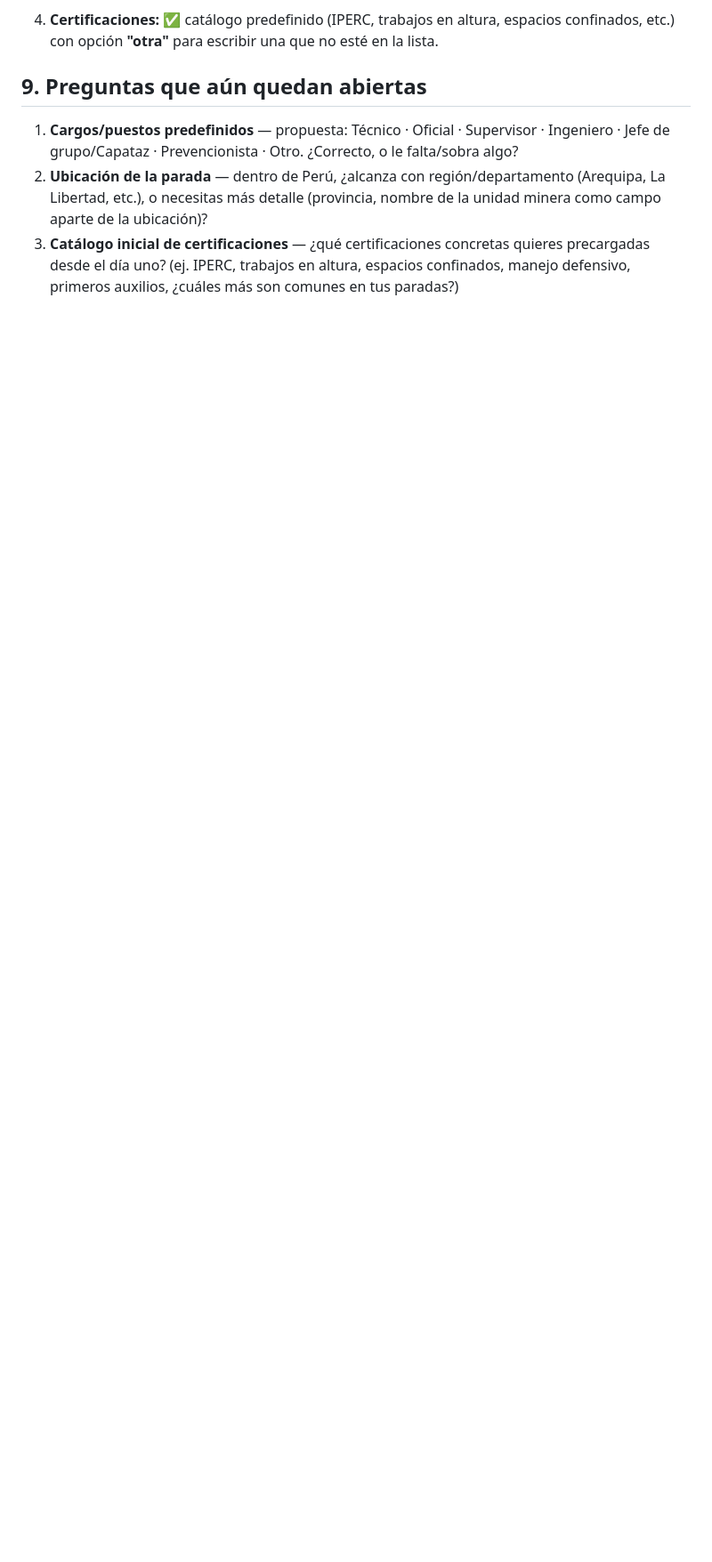
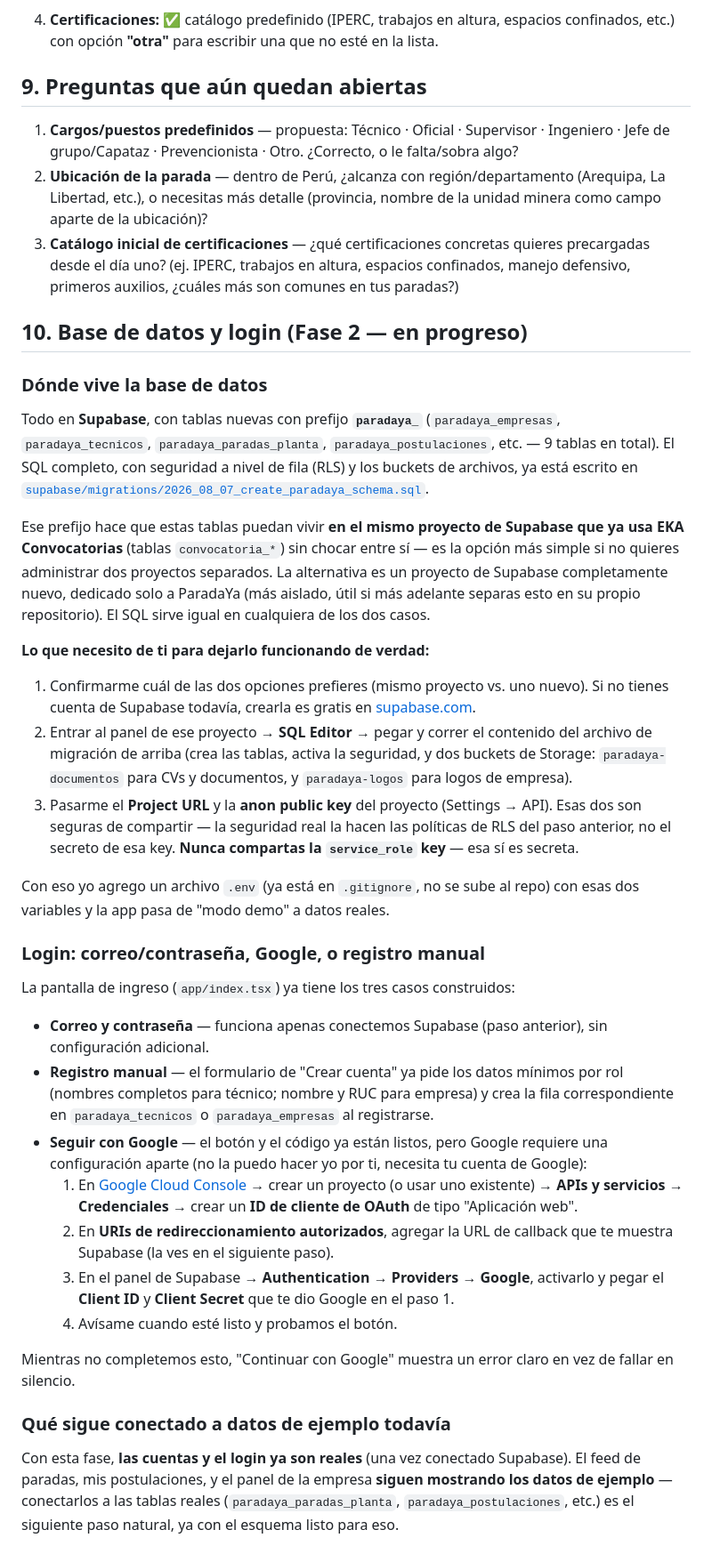
Before and after one commit to edwinvqm38-commits/CONVOCATORIAS_EKA, a Markdown page: paradaya/README.md, the part around one of its changes. Shown at 89% size. Rendered like a GitHub page; blank space fills up the shorter version.

Commit message:
Documentar plan de base de datos (Supabase paradaya_*) y login (correo/Google/manual)

```diff
--- a/paradaya/README.md
+++ b/paradaya/README.md
@@ -183,3 +184,74 @@ la carpeta `services/` lo deja preparado para no bloquear el futuro:
    quieres precargadas desde el día uno? (ej. IPERC, trabajos en altura,
    espacios confinados, manejo defensivo, primeros auxilios, ¿cuáles más
    son comunes en tus paradas?)
+
+## 10. Base de datos y login (Fase 2 — en progreso)
+
+### Dónde vive la base de datos
+
+Todo en **Supabase**, con tablas nuevas con prefijo **`paradaya_`**
+(`paradaya_empresas`, `paradaya_tecnicos`, `paradaya_paradas_planta`,
+`paradaya_postulaciones`, etc. — 9 tablas en total). El SQL completo, con
+seguridad a nivel de fila (RLS) y los buckets de archivos, ya está escrito
+en [`supabase/migrations/2026_08_07_create_paradaya_schema.sql`](supabase/migrations/2026_08_07_create_paradaya_schema.sql).
+
+Ese prefijo hace que estas tablas puedan vivir **en el mismo proyecto de
+Supabase que ya usa EKA Convocatorias** (tablas `convocatoria_*`) sin
+chocar entre sí — es la opción más simple si no quieres administrar dos
+proyectos separados. La alternativa es un proyecto de Supabase
+completamente nuevo, dedicado solo a ParadaYa (más aislado, útil si más
+adelante separas esto en su propio repositorio). El SQL sirve igual en
+cualquiera de los dos casos.
+
+**Lo que necesito de ti para dejarlo funcionando de verdad:**
+
+1. Confirmarme cuál de las dos opciones prefieres (mismo proyecto vs. uno
+   nuevo). Si no tienes cuenta de Supabase todavía, crearla es gratis en
+   [supabase.com](https://supabase.com).
+2. Entrar al panel de ese proyecto → **SQL Editor** → pegar y correr el
+   contenido del archivo de migración de arriba (crea las tablas, activa
+   la seguridad, y dos buckets de Storage: `paradaya-documentos` para CVs
+   y documentos, y `paradaya-logos` para logos de empresa).
+3. Pasarme el **Project URL** y la **anon public key** del proyecto
+   (Settings → API). Esas dos son seguras de compartir — la seguridad real
+   la hacen las políticas de RLS del paso anterior, no el secreto de esa
+   key. **Nunca compartas la `service_role` key** — esa sí es secreta.
+
+Con eso yo agrego un archivo `.env` (ya está en `.gitignore`, no se sube al
+repo) con esas dos variables y la app pasa de "modo demo" a datos reales.
+
+### Login: correo/contraseña, Google, o registro manual
+
+La pantalla de ingreso (`app/index.tsx`) ya tiene los tres casos
+construidos:
+
+- **Correo y contraseña** — funciona apenas conectemos Supabase (paso
+  anterior), sin configuración adicional.
+- **Registro manual** — el formulario de "Crear cuenta" ya pide los datos
+  mínimos por rol (nombres completos para técnico; nombre y RUC para
+  empresa) y crea la fila correspondiente en `paradaya_tecnicos` o
+  `paradaya_empresas` al registrarse.
+- **Seguir con Google** — el botón y el código ya están listos, pero
+  Google requiere una configuración aparte (no la puedo hacer yo por ti,
+  necesita tu cuenta de Google):
+  1. En [Google Cloud Console](https://console.cloud.google.com/) → crear
+     un proyecto (o usar uno existente) → **APIs y servicios →
+     Credenciales** → crear un **ID de cliente de OAuth** de tipo
+     "Aplicación web".
+  2. En **URIs de redireccionamiento autorizados**, agregar la URL de
+     callback que te muestra Supabase (la ves en el siguiente paso).
+  3. En el panel de Supabase → **Authentication → Providers → Google**,
+     activarlo y pegar el **Client ID** y **Client Secret** que te dio
+     Google en el paso 1.
+  4. Avísame cuando esté listo y probamos el botón.
+
+Mientras no completemos esto, "Continuar con Google" muestra un error
+claro en vez de fallar en silencio.
+
+### Qué sigue conectado a datos de ejemplo todavía
+
+Con esta fase, **las cuentas y el login ya son reales** (una vez
+conectado Supabase). El feed de paradas, mis postulaciones, y el panel de
+la empresa **siguen mostrando los datos de ejemplo** — conectarlos a las
+tablas reales (`paradaya_paradas_planta`, `paradaya_postulaciones`, etc.)
+es el siguiente paso natural, ya con el esquema listo para eso.
```
Also changed, not shown: other parts of paradaya/README.md (+4 -3 lines).
